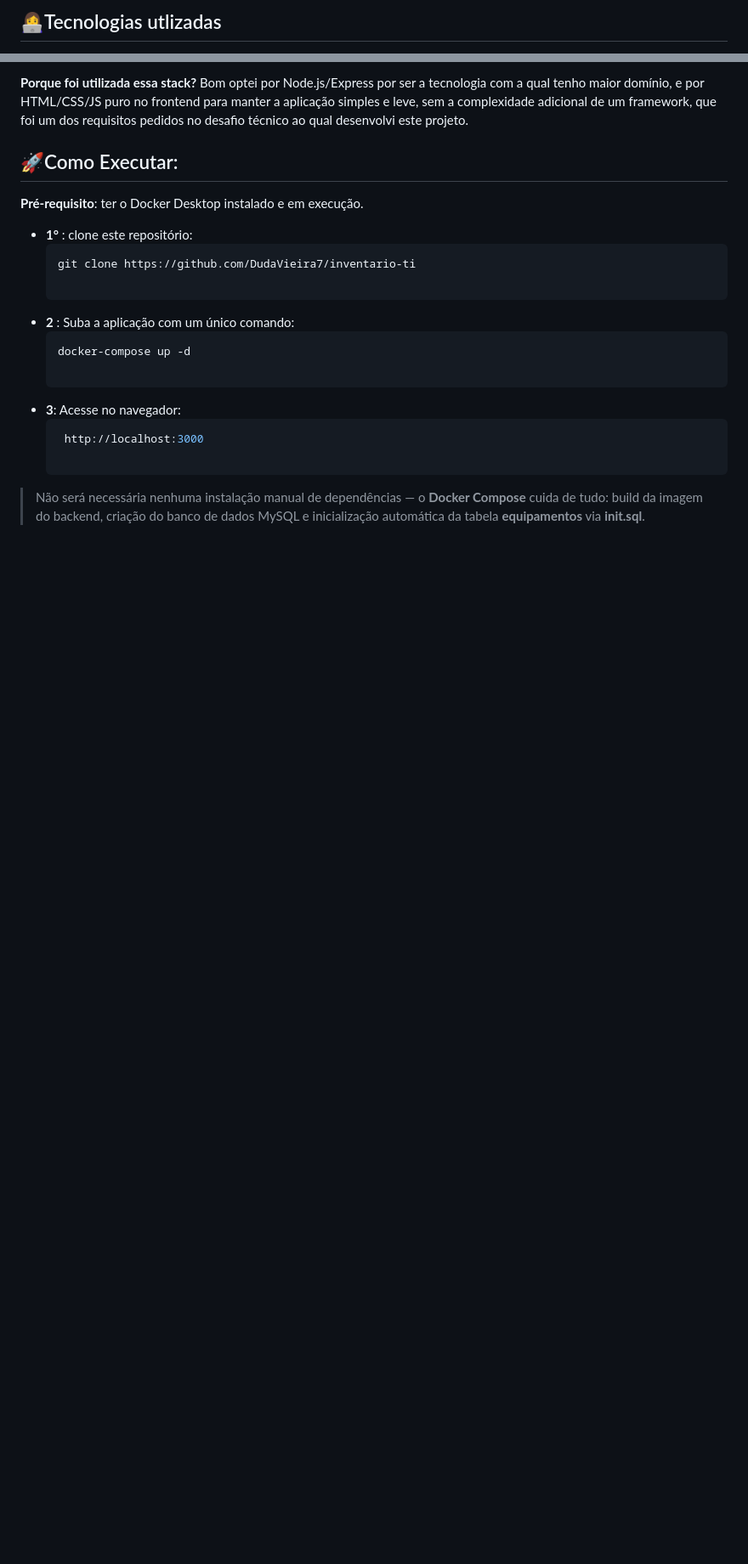
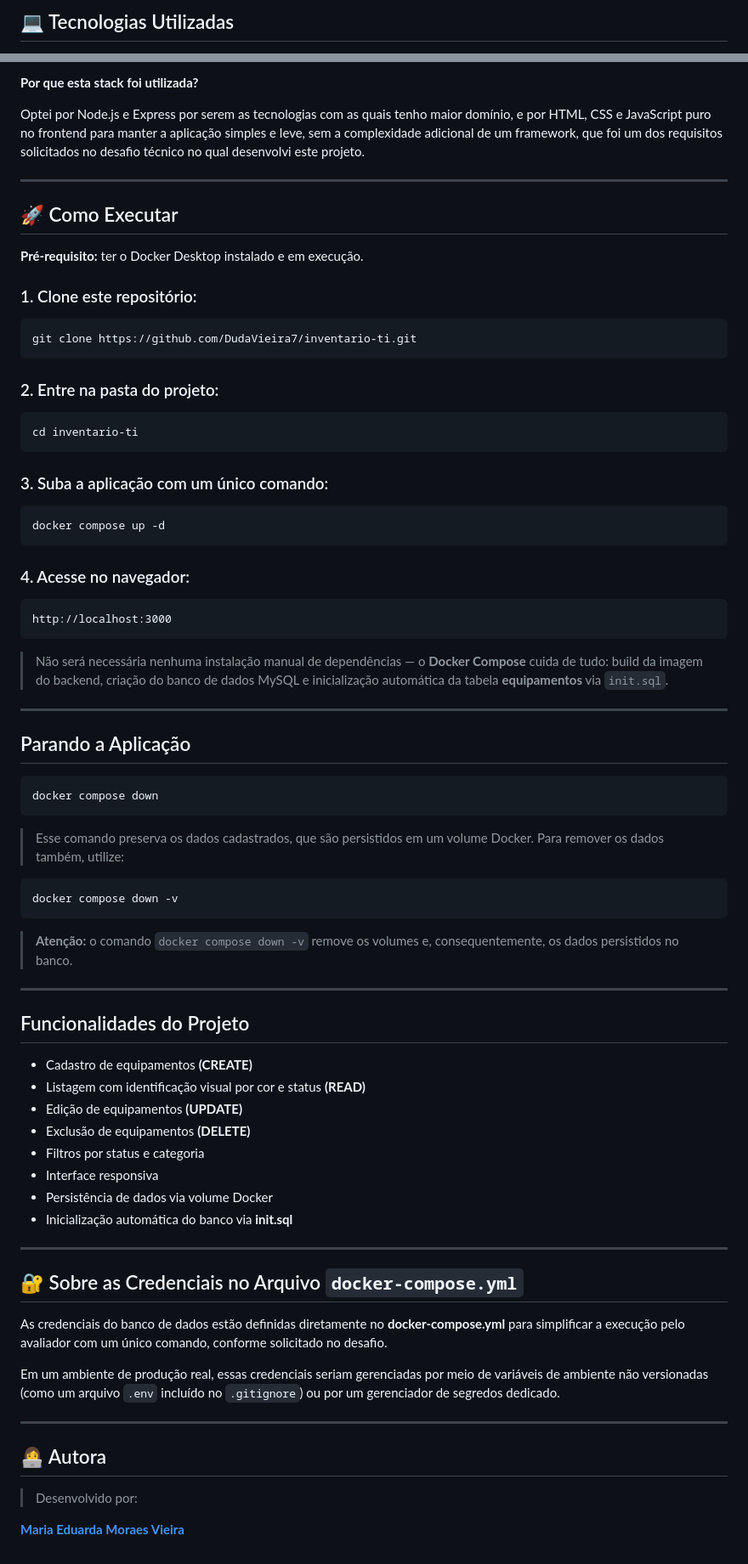
Before and after one commit to DudaVieira7/inventario-ti, a Markdown page: README.md, 2 parts joined by grey strips. Shown at 85% size. Drawn GitHub-style; blank space fills up the shorter version.

````diff
--- a/README.md
+++ b/README.md
@@ -31,3 +30,3 @@
 
-## 👩‍💻Tecnologias utlizadas
+## 💻 Tecnologias Utilizadas
 
@@ -39,22 +38,81 @@
 
-**Porque foi utilizada essa stack?** Bom optei por Node.js/Express por ser a tecnologia com a qual tenho maior domínio,
-e por HTML/CSS/JS puro no frontend para manter a aplicação simples e leve, sem a complexidade adicional de um framework, que foi um dos requisitos
-pedidos no desafio técnico ao qual desenvolvi este projeto.</br>
+**Por que esta stack foi utilizada?**
 
-## 🚀Como Executar:
-**Pré-requisito**: ter o Docker Desktop instalado e em execução.</br>
-* **1°** : clone este repositório:
-  ```bash
-  git clone https://github.com/DudaVieira7/inventario-ti
+Optei por Node.js e Express por serem as tecnologias com as quais tenho maior domínio, e por HTML, CSS e JavaScript puro no frontend para manter a aplicação simples e leve, sem a complexidade adicional de um framework, que foi um dos requisitos solicitados no desafio técnico no qual desenvolvi este projeto.
 
-* **2** : Suba a aplicação com um único comando:
-  ```bash
-  docker-compose up -d
+---
 
-* **3**: Acesse no navegador:
-  ```bash
-   http://localhost:3000
+## 🚀 Como Executar
 
-> Não será necessária nenhuma instalação manual de dependências — o **Docker Compose** cuida de tudo: build da imagem do backend,
->  criação do banco de dados MySQL e inicialização automática da tabela **equipamentos** via **init.sql**.
->
+**Pré-requisito:** ter o Docker Desktop instalado e em execução.
+
+### 1. Clone este repositório:
+
+```bash
+git clone https://github.com/DudaVieira7/inventario-ti.git
+```
+
+### 2. Entre na pasta do projeto:
+
+```bash
+cd inventario-ti
+```
+
+### 3. Suba a aplicação com um único comando:
+
+```bash
+docker compose up -d
+```
+
+### 4. Acesse no navegador:
+
+```text
+http://localhost:3000
+```
+
+> Não será necessária nenhuma instalação manual de dependências — o **Docker Compose** cuida de tudo: build da imagem do backend, criação do banco de dados MySQL e inicialização automática da tabela **equipamentos** via `init.sql`.
+
+---
+
+##  Parando a Aplicação
+
+```bash
+docker compose down
+```
+
+> Esse comando preserva os dados cadastrados, que são persistidos em um volume Docker. Para remover os dados também, utilize:
+
+```bash
+docker compose down -v
+```
+
+> **Atenção:** o comando `docker compose down -v` remove os volumes e, consequentemente, os dados persistidos no banco.
+
+---
+
+##  Funcionalidades do Projeto
+
+* Cadastro de equipamentos **(CREATE)**
+* Listagem com identificação visual por cor e status **(READ)**
+* Edição de equipamentos **(UPDATE)**
+* Exclusão de equipamentos **(DELETE)**
+* Filtros por status e categoria
+* Interface responsiva
+* Persistência de dados via volume Docker
+* Inicialização automática do banco via **init.sql**
+
+---
+
+## 🔐 Sobre as Credenciais no Arquivo `docker-compose.yml`
+
+As credenciais do banco de dados estão definidas diretamente no **docker-compose.yml** para simplificar a execução pelo avaliador com um único comando, conforme solicitado no desafio.
+
+Em um ambiente de produção real, essas credenciais seriam gerenciadas por meio de variáveis de ambiente não versionadas (como um arquivo `.env` incluído no `.gitignore`) ou por um gerenciador de segredos dedicado.
+
+---
+
+## 👩‍💻 Autora
+
+> Desenvolvido por:
+
+**[Maria Eduarda Moraes Vieira](https://github.com/DudaVieira7)**
````
Also changed, not shown: other parts of README.md (+25 -26 lines).
